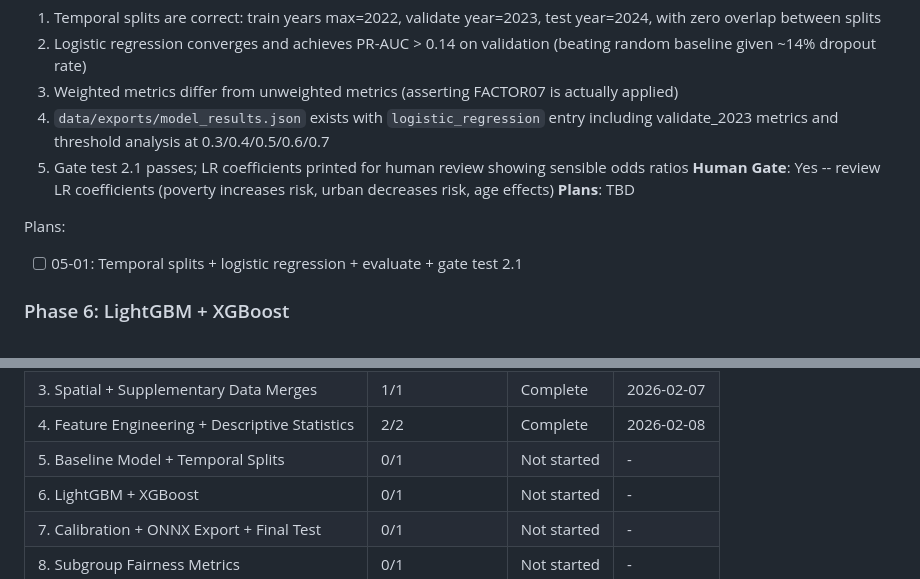
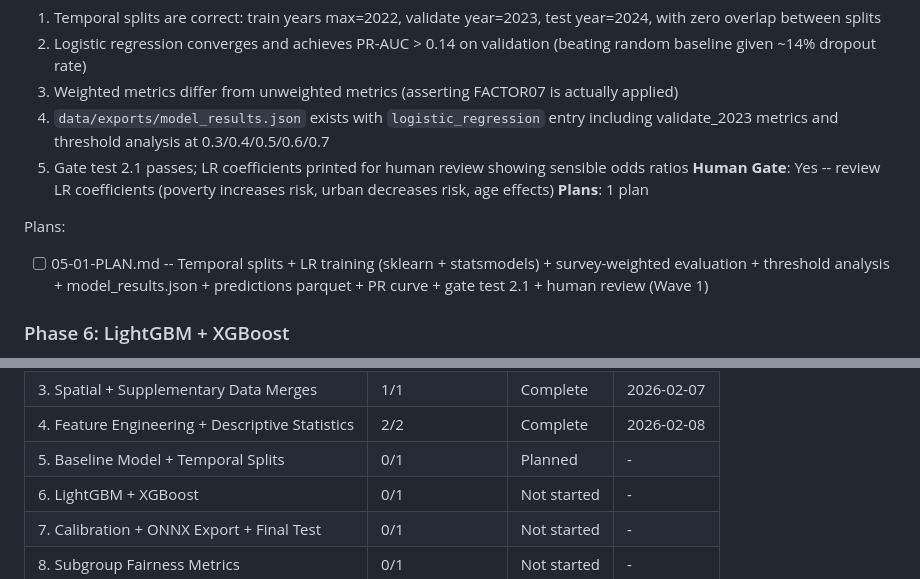
Before and after one commit to Enriquefft/Alerta-Escuela-Equity-Audit, a Markdown page: .planning/ROADMAP.md, 2 parts joined by grey strips. GitHub-like rendering.

Commit message:
docs(05): create phase plan
Phase 05: Baseline Model + Temporal Splits
- 1 plan in 1 wave
- 0 parallel, 1 sequential (single plan)
- Ready for execution

```diff
--- a/.planning/ROADMAP.md
+++ b/.planning/ROADMAP.md
@@ -117,10 +117,10 @@ Plans:
   4. `data/exports/model_results.json` exists with `logistic_regression` entry including validate_2023 metrics and threshold analysis at 0.3/0.4/0.5/0.6/0.7
   5. Gate test 2.1 passes; LR coefficients printed for human review showing sensible odds ratios
 **Human Gate**: Yes -- review LR coefficients (poverty increases risk, urban decreases risk, age effects)
-**Plans**: TBD
+**Plans**: 1 plan
 
 Plans:
-- [ ] 05-01: Temporal splits + logistic regression + evaluate + gate test 2.1
+- [ ] 05-01-PLAN.md -- Temporal splits + LR training (sklearn + statsmodels) + survey-weighted evaluation + threshold analysis + model_results.json + predictions parquet + PR curve + gate test 2.1 + human review (Wave 1)
 
 ### Phase 6: LightGBM + XGBoost
 **Goal**: The primary LightGBM model (matching Alerta Escuela's algorithm) and XGBoost comparison model are trained and Optuna-tuned, establishing algorithm-independence of fairness findings
@@ -231,7 +231,7 @@ Note: Phases 8 and 9 are independent (both depend on Phase 7); Phase 10 depends
 | 2. Multi-Year Loader + Harmonization | 1/1 | Complete | 2026-02-07 |
 | 3. Spatial + Supplementary Data Merges | 1/1 | Complete | 2026-02-07 |
 | 4. Feature Engineering + Descriptive Statistics | 2/2 | Complete | 2026-02-08 |
-| 5. Baseline Model + Temporal Splits | 0/1 | Not started | - |
+| 5. Baseline Model + Temporal Splits | 0/1 | Planned | - |
 | 6. LightGBM + XGBoost | 0/1 | Not started | - |
 | 7. Calibration + ONNX Export + Final Test | 0/1 | Not started | - |
 | 8. Subgroup Fairness Metrics | 0/1 | Not started | - |
```
Also changed, not shown: other parts of .planning/ROADMAP.md (+1 -1 lines), 1 other file.
